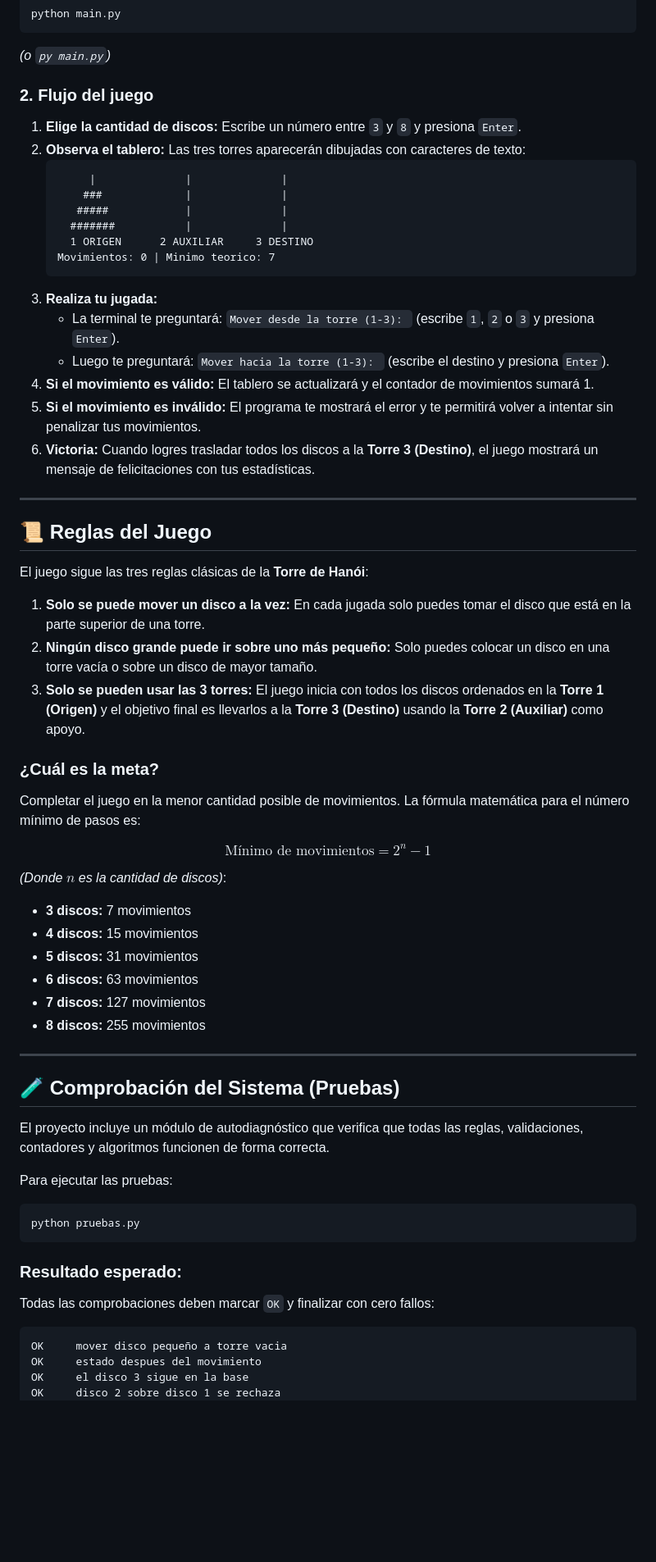
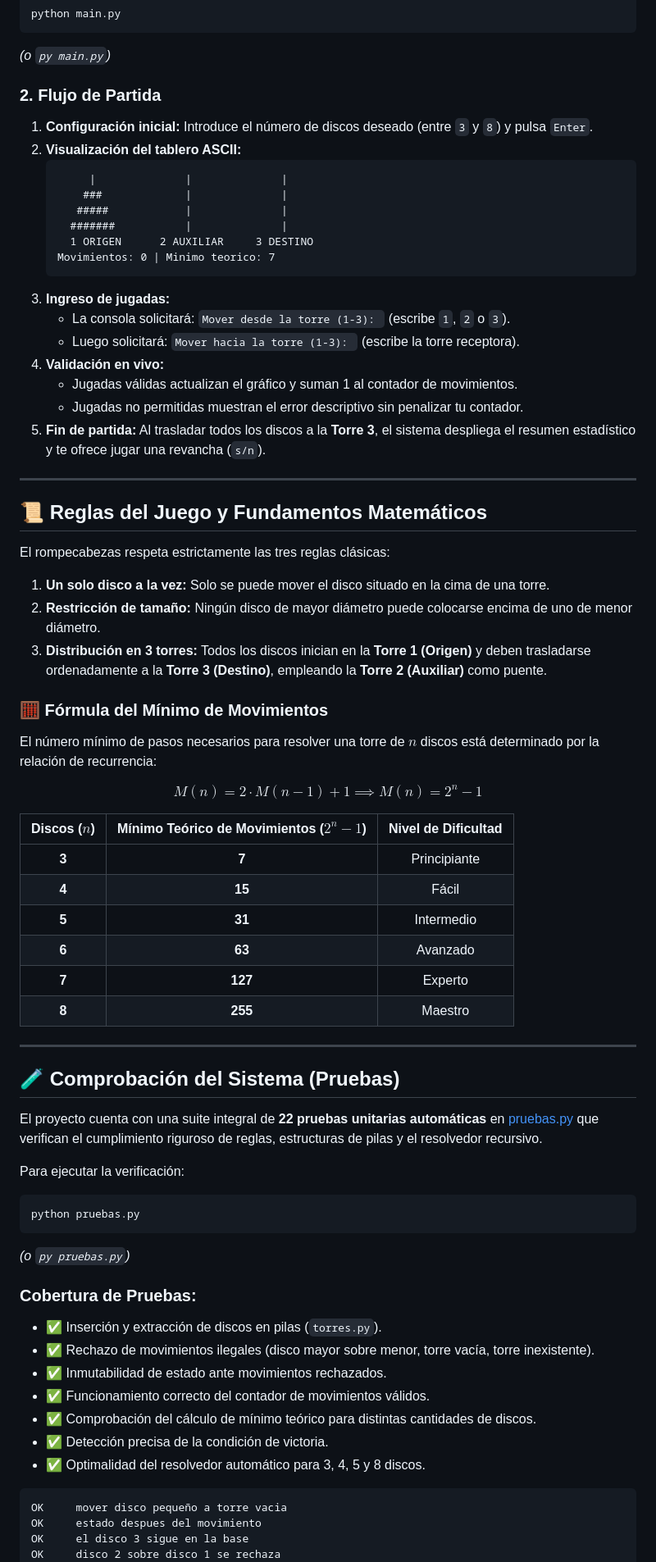
Before and after one commit to Oscxr29/ESD-Torre-Hanoi, a Markdown page: README.md, the part around one of its changes. Shown at 82% size. Drawn GitHub-style; blank space fills up the shorter version.

````diff
--- a/README.md
+++ b/README.md
@@ -142,9 +186,9 @@ python main.py
 ```
 *(o `py main.py`)*
 
-### 2. Flujo del juego
-1. **Elige la cantidad de discos:** Escribe un número entre `3` y `8` y presiona `Enter`.
-2. **Observa el tablero:** Las tres torres aparecerán dibujadas con caracteres de texto:
+### 2. Flujo de Partida
+1. **Configuración inicial:** Introduce el número de discos deseado (entre `3` y `8`) y pulsa `Enter`.
+2. **Visualización del tablero ASCII:**
    ```text
         |              |              |
        ###             |              |
@@ -153,50 +197,60 @@ python main.py
      1 ORIGEN      2 AUXILIAR     3 DESTINO
    Movimientos: 0 | Minimo teorico: 7
    ```
-3. **Realiza tu jugada:**
-   - La terminal te preguntará: `Mover desde la torre (1-3): ` (escribe `1`, `2` o `3` y presiona `Enter`).
-   - Luego te preguntará: `Mover hacia la torre (1-3): ` (escribe el destino y presiona `Enter`).
-4. **Si el movimiento es válido:** El tablero se actualizará y el contador de movimientos sumará 1.
-5. **Si el movimiento es inválido:** El programa te mostrará el error y te permitirá volver a intentar sin penalizar tus movimientos.
-6. **Victoria:** Cuando logres trasladar todos los discos a la **Torre 3 (Destino)**, el juego mostrará un mensaje de felicitaciones con tus estadísticas.
+3. **Ingreso de jugadas:**
+   - La consola solicitará: `Mover desde la torre (1-3): ` (escribe `1`, `2` o `3`).
+   - Luego solicitará: `Mover hacia la torre (1-3): ` (escribe la torre receptora).
+4. **Validación en vivo:**
+   - Jugadas válidas actualizan el gráfico y suman 1 al contador de movimientos.
+   - Jugadas no permitidas muestran el error descriptivo sin penalizar tu contador.
+5. **Fin de partida:** Al trasladar todos los discos a la **Torre 3**, el sistema despliega el resumen estadístico y te ofrece jugar una revancha (`s/n`).
 
 ---
 
-## 📜 Reglas del Juego
+## 📜 Reglas del Juego y Fundamentos Matemáticos
 
-El juego sigue las tres reglas clásicas de la **Torre de Hanói**:
+El rompecabezas respeta estrictamente las tres reglas clásicas:
 
-1. **Solo se puede mover un disco a la vez:** En cada jugada solo puedes tomar el disco que está en la parte superior de una torre.
-2. **Ningún disco grande puede ir sobre uno más pequeño:** Solo puedes colocar un disco en una torre vacía o sobre un disco de mayor tamaño.
-3. **Solo se pueden usar las 3 torres:** El juego inicia con todos los discos ordenados en la **Torre 1 (Origen)** y el objetivo final es llevarlos a la **Torre 3 (Destino)** usando la **Torre 2 (Auxiliar)** como apoyo.
+1. **Un solo disco a la vez:** Solo se puede mover el disco situado en la cima de una torre.
+2. **Restricción de tamaño:** Ningún disco de mayor diámetro puede colocarse encima de uno de menor diámetro.
+3. **Distribución en 3 torres:** Todos los discos inician en la **Torre 1 (Origen)** y deben trasladarse ordenadamente a la **Torre 3 (Destino)**, empleando la **Torre 2 (Auxiliar)** como puente.
 
-### ¿Cuál es la meta?
-Completar el juego en la menor cantidad posible de movimientos. La fórmula matemática para el número mínimo de pasos es:
+### 🧮 Fórmula del Mínimo de Movimientos
 
-$$\text{Mínimo de movimientos} = 2^n - 1$$
+El número mínimo de pasos necesarios para resolver una torre de $n$ discos está determinado por la relación de recurrencia:
 
-*(Donde $n$ es la cantidad de discos)*:
-- **3 discos:** 7 movimientos
-- **4 discos:** 15 movimientos
-- **5 discos:** 31 movimientos
-- **6 discos:** 63 movimientos
-- **7 discos:** 127 movimientos
-- **8 discos:** 255 movimientos
+$$M(n) = 2 \cdot M(n - 1) + 1 \implies M(n) = 2^n - 1$$
+
+| Discos ($n$) | Mínimo Teórico de Movimientos ($2^n - 1$) | Nivel de Dificultad |
+| :---: | :---: | :---: |
+| **3** | **7** | Principiante |
+| **4** | **15** | Fácil |
+| **5** | **31** | Intermedio |
+| **6** | **63** | Avanzado |
+| **7** | **127** | Experto |
+| **8** | **255** | Maestro |
 
 ---
 
 ## 🧪 Comprobación del Sistema (Pruebas)
 
-El proyecto incluye un módulo de autodiagnóstico que verifica que todas las reglas, validaciones, contadores y algoritmos funcionen de forma correcta.
+El proyecto cuenta con una suite integral de **22 pruebas unitarias automáticas** en [pruebas.py](file:///c:/Users/isvij/ESD-Torre-Hanoi/pruebas.py) que verifican el cumplimiento riguroso de reglas, estructuras de pilas y el resolvedor recursivo.
 
-Para ejecutar las pruebas:
+Para ejecutar la verificación:
 
 ```bash
 python pruebas.py
 ```
+*(o `py pruebas.py`)*
 
-### Resultado esperado:
-Todas las comprobaciones deben marcar `OK` y finalizar con cero fallos:
+### Cobertura de Pruebas:
+- ✅ Inserción y extracción de discos en pilas (`torres.py`).
+- ✅ Rechazo de movimientos ilegales (disco mayor sobre menor, torre vacía, torre inexistente).
+- ✅ Inmutabilidad de estado ante movimientos rechazados.
+- ✅ Funcionamiento correcto del contador de movimientos válidos.
+- ✅ Comprobación del cálculo de mínimo teórico para distintas cantidades de discos.
+- ✅ Detección precisa de la condición de victoria.
+- ✅ Optimalidad del resolvedor automático para 3, 4, 5 y 8 discos.
 
 ```text
 OK     mover disco pequeño a torre vacia
````
Also changed, not shown: other parts of README.md (+134 -90 lines), assets/Interfaz1.png (added), assets/Interfaz2.png (added), 6 other files.
